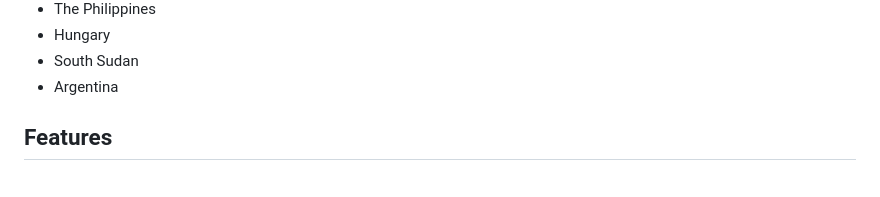
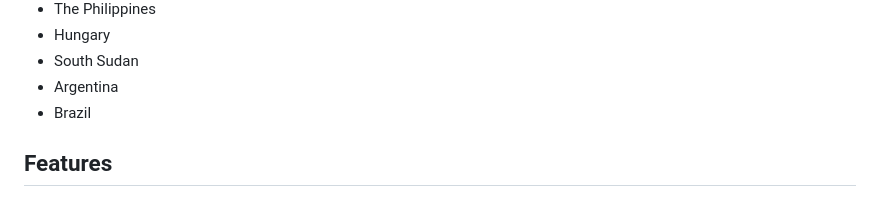
Before and after one commit to kahst/BirdNET-Lite, a Markdown page: README.md, the part around the change. Drawn GitHub-style.

```diff
--- a/README.md
+++ b/README.md
@@ -61,6 +61,7 @@ Currently listening in these countries . . . that I know of . . .
 - Hungary
 - South Sudan
 - Argentina
+- Brazil
 
 ## Features
 * 24/7 recording and BirdNET-Lite analysis
```
